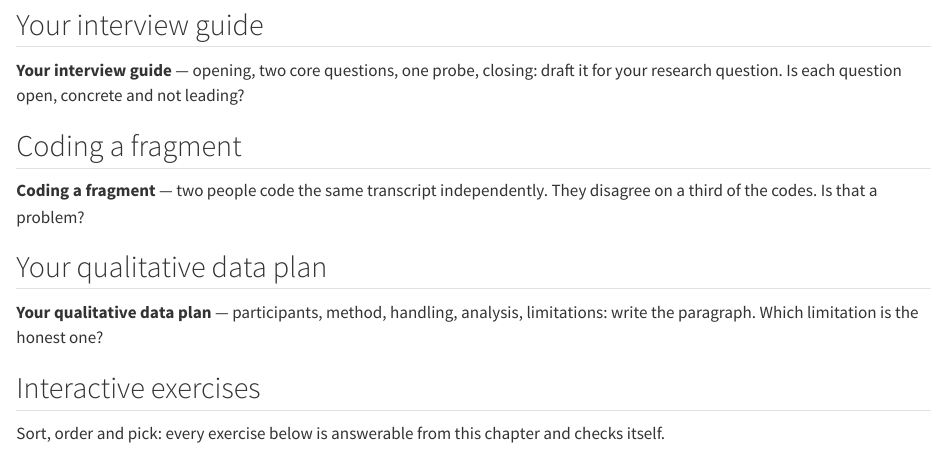
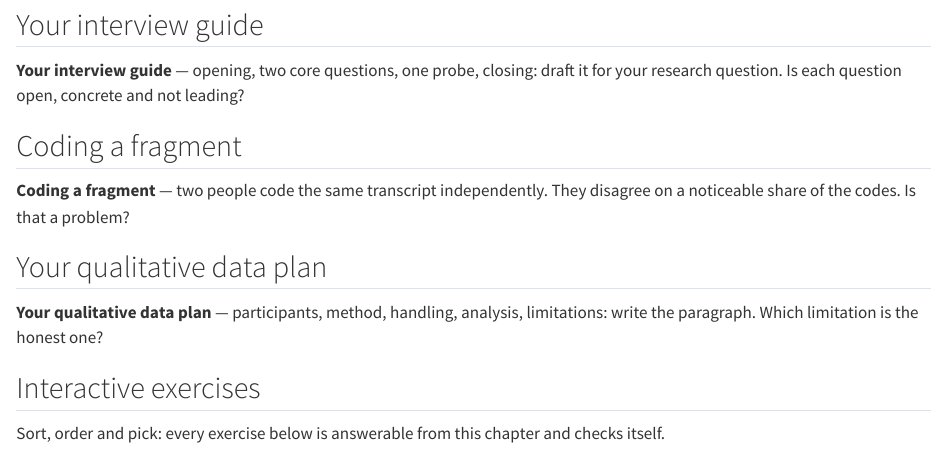
Before and after one commit to tamling/ikt448, a Quarto document (chapters/09-qualitative-data.qmd): the page in a window 1100 px wide, from 7200 px down. Rendered offline with R 4.5, knitr and Pandoc in place of Quarto, with nearby package versions.

Commit message:
ch09: unsourced "a third of the codes" softened
Annotation: oSLhnsZIEfGEHT8URN9Rmg
Type: unsourced
Origin: model

```diff
--- a/chapters/09-qualitative-data.qmd
+++ b/chapters/09-qualitative-data.qmd
@@ -278,7 +278,7 @@ What are the steps that lead from a **transcript** to a **theme**?
 ::: {#exr-09-coding-a-fragment}
 ## Coding a fragment
 
-**Coding a fragment** --- two people code the same transcript independently. They disagree on a third of the codes. Is that a problem?
+**Coding a fragment** --- two people code the same transcript independently. They disagree on a noticeable share of the codes. Is that a problem?
 :::
 
 ::: {#exr-09-your-qualitative-data-plan}
```
Also changed, not shown: legacy/IKT448_Script.tex.
